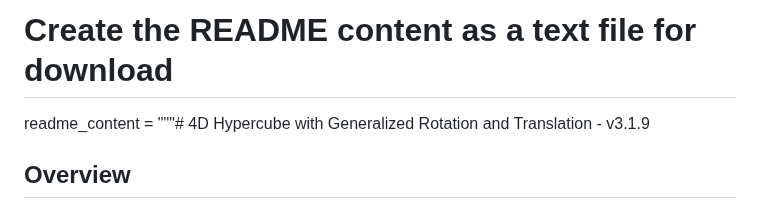
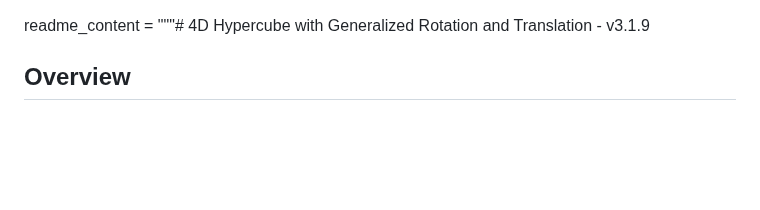
Before and after one commit to taka-too/4D-Hypercube-demo, a Markdown page: README.md, the part around the change. Rendered like a GitHub page; blank space fills up the shorter version.

```diff
--- a/README.md
+++ b/README.md
@@ -1,5 +1,3 @@
-# Create the README content as a text file for download
-
 readme_content = """# 4D Hypercube with Generalized Rotation and Translation - v3.1.9
 
 ## Overview
```
